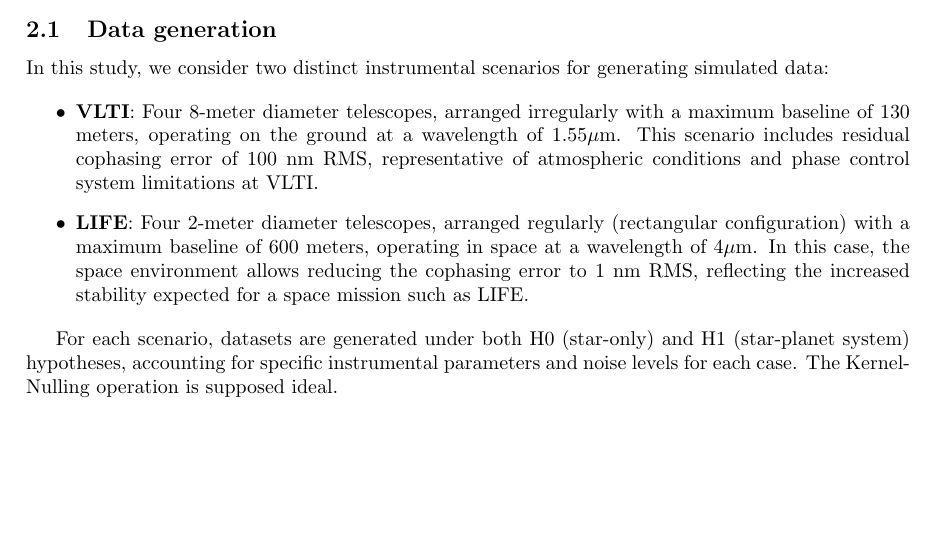
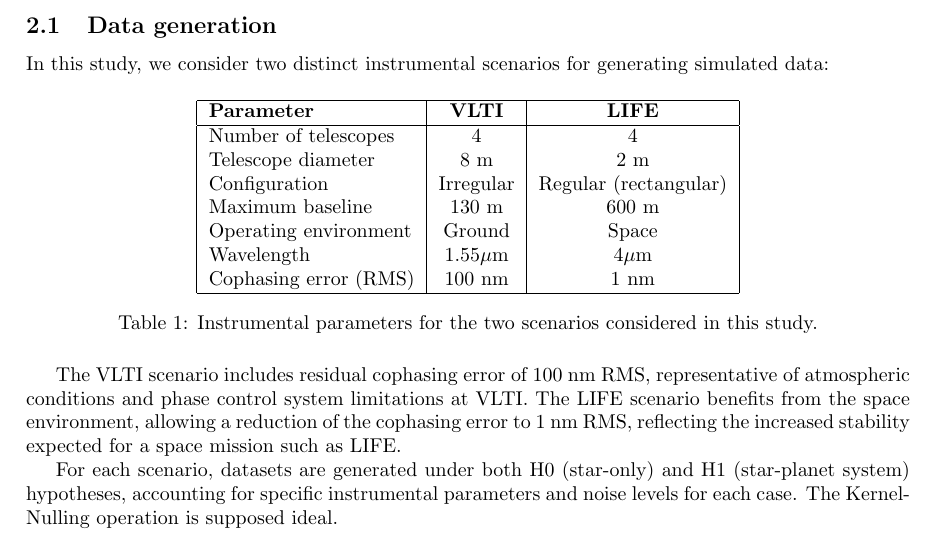
Before and after one commit to VForiel/PHISE, a LaTeX paper (docs/publications/03 - Test statistics/main.tex): part of page 2 of 6, cut so that both start at the same text, the shorter picture padded with empty space. Compiled offline with pdfLaTeX.

Commit message:
Studied configurations data table

```diff
--- a/docs/publications/03 - Test statistics/main.tex
+++ b/docs/publications/03 - Test statistics/main.tex
@@ -62,10 +62,26 @@
 
 In this study, we consider two distinct instrumental scenarios for generating simulated data:
 
-\begin{itemize}
-    \item \textbf{VLTI}: Four 8-meter diameter telescopes, arranged irregularly with a maximum baseline of 130 meters, operating on the ground at a wavelength of $1.55\mu$m. This scenario includes residual cophasing error of 100 nm RMS, representative of atmospheric conditions and phase control system limitations at VLTI.
-    \item \textbf{LIFE}: Four 2-meter diameter telescopes, arranged regularly (rectangular configuration) with a maximum baseline of 600 meters, operating in space at a wavelength of $4\mu$m. In this case, the space environment allows reducing the cophasing error to 1 nm RMS, reflecting the increased stability expected for a space mission such as LIFE.
-\end{itemize}
+\begin{table}[H]
+\centering
+\begin{tabular}{|l|c|c|}
+\hline
+\textbf{Parameter} & \textbf{VLTI} & \textbf{LIFE} \\
+\hline
+Number of telescopes & 4 & 4 \\
+Telescope diameter & 8 m & 2 m \\
+Configuration & Irregular & Regular (rectangular) \\
+Maximum baseline & 130 m & 600 m \\
+Operating environment & Ground & Space \\
+Wavelength & $1.55\mu$m & $4\mu$m \\
+Cophasing error (RMS) & 100 nm & 1 nm \\
+\hline
+\end{tabular}
+\caption{Instrumental parameters for the two scenarios considered in this study.}
+\label{tab:scenarios}
+\end{table}
+
+The VLTI scenario includes residual cophasing error of 100 nm RMS, representative of atmospheric conditions and phase control system limitations at VLTI. The LIFE scenario benefits from the space environment, allowing a reduction of the cophasing error to 1 nm RMS, reflecting the increased stability expected for a space mission such as LIFE.
 
 For each scenario, datasets are generated under both H0 (star-only) and H1 (star-planet system) hypotheses, accounting for specific instrumental parameters and noise levels for each case. The Kernel-Nulling operation is supposed ideal.
 
```
Also changed, not shown: docs/publications/03 - Test statistics/main.pdf.
